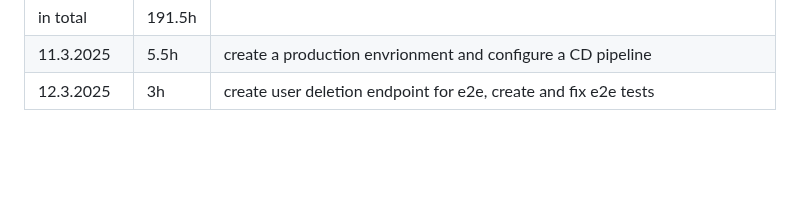
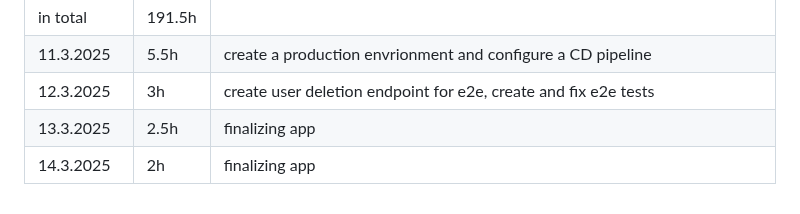
Before and after one commit to aitoAarni/Timer-App, a Markdown page: hours.md, the part around the change. GitHub-like rendering; blank space fills up the shorter version.

```diff
--- a/hours.md
+++ b/hours.md
@@ -63,3 +63,5 @@
 | in total   | 191.5h |                                                                                               |
 | 11.3.2025  | 5.5h   | create a production envrionment and configure a CD pipeline                                   |
 | 12.3.2025  | 3h     | create user deletion endpoint for e2e, create and fix e2e tests                               |
+| 13.3.2025  | 2.5h   | finalizing app                                                                                |
+| 14.3.2025  | 2h     | finalizing app                                                                                |
```
